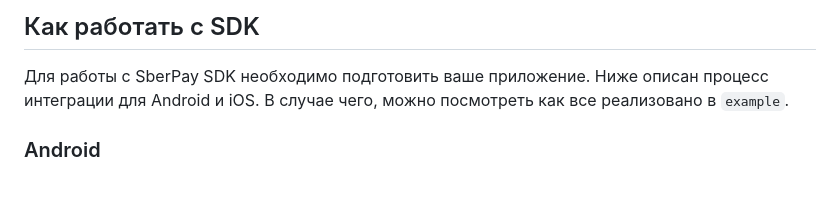
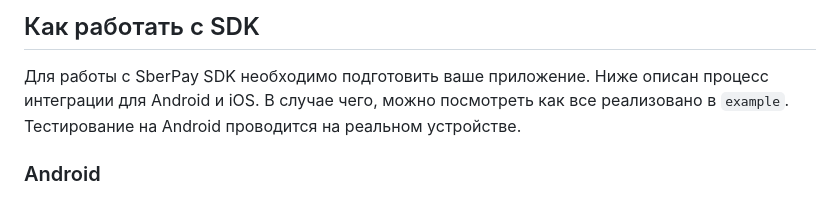
Before and after one commit to RonFall/sber_pay, a Markdown page: README.md, the part around the change. GitHub-like rendering.

Commit message:
fix(plugin): Update README.md description

```diff
--- a/README.md
+++ b/README.md
@@ -5,7 +5,8 @@
 ## Как работать с SDK
 
 Для работы с SberPay SDK необходимо подготовить ваше приложение. Ниже описан процесс интеграции для Android и iOS. В
-случае чего, можно посмотреть как все реализовано в `example`.
+случае чего, можно посмотреть как все реализовано в `example`. Тестирование на Android проводится на реальном
+устройстве.
 
 ### Android
 
```
